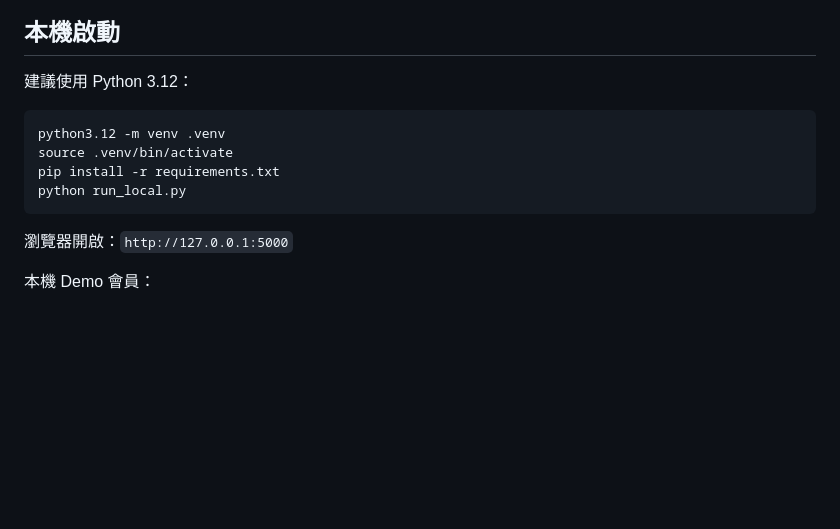
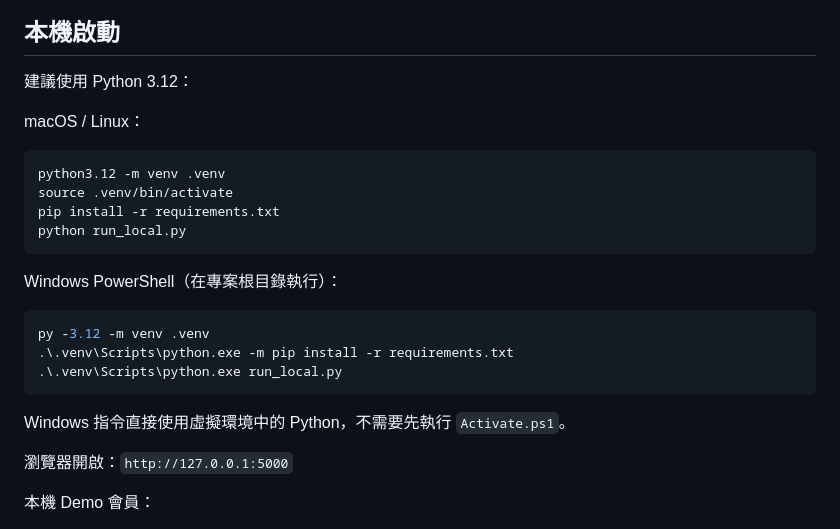
Before and after one commit to ziii-11246083/cip, a Markdown page: README.md, the part around the change. Drawn GitHub-style; blank space fills up the shorter version.

Commit message:
更新README.md

````diff
--- a/README.md
+++ b/README.md
@@ -26,12 +26,24 @@
 
 建議使用 Python 3.12：
 
+macOS / Linux：
+
 ```bash
 python3.12 -m venv .venv
 source .venv/bin/activate
 pip install -r requirements.txt
 python run_local.py
 ```
+
+Windows PowerShell（在專案根目錄執行）：
+
+```powershell
+py -3.12 -m venv .venv
+.\.venv\Scripts\python.exe -m pip install -r requirements.txt
+.\.venv\Scripts\python.exe run_local.py
+```
+
+Windows 指令直接使用虛擬環境中的 Python，不需要先執行 `Activate.ps1`。
 
 瀏覽器開啟：`http://127.0.0.1:5000`
 
````
